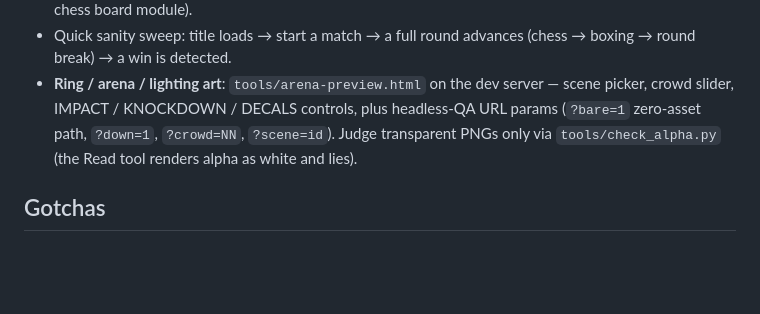
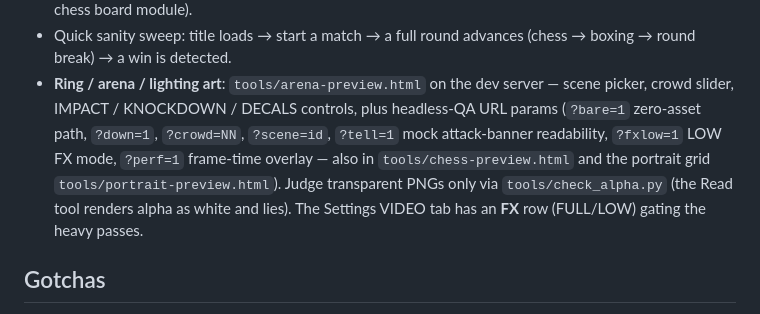
Before and after one commit to HeyImB3/PAWNCH, a Markdown page: CLAUDE.md, the part around the change. Drawn GitHub-style; blank space fills up the shorter version.

Commit message:
docs: V6 shipped — OVERHAUL COMPLETE (V1-V6)
Co-Authored-By: Claude Fable 5 <noreply@anthropic.com>

```diff
--- a/CLAUDE.md
+++ b/CLAUDE.md
@@ -197,9 +197,12 @@ verified by running the game:
   (chess → boxing → round break) → a win is detected.
 - **Ring / arena / lighting art**: `tools/arena-preview.html` on the dev server —
   scene picker, crowd slider, IMPACT / KNOCKDOWN / DECALS controls, plus headless-QA
-  URL params (`?bare=1` zero-asset path, `?down=1`, `?crowd=NN`, `?scene=id`).
-  Judge transparent PNGs only via `tools/check_alpha.py` (the Read tool renders
-  alpha as white and lies).
+  URL params (`?bare=1` zero-asset path, `?down=1`, `?crowd=NN`, `?scene=id`,
+  `?tell=1` mock attack-banner readability, `?fxlow=1` LOW FX mode, `?perf=1`
+  frame-time overlay — also in `tools/chess-preview.html` and the portrait grid
+  `tools/portrait-preview.html`). Judge transparent PNGs only via
+  `tools/check_alpha.py` (the Read tool renders alpha as white and lies).
+  The Settings VIDEO tab has an **FX** row (FULL/LOW) gating the heavy passes.
 
 ## Gotchas
 
```
Also changed, not shown: 1 other file.
